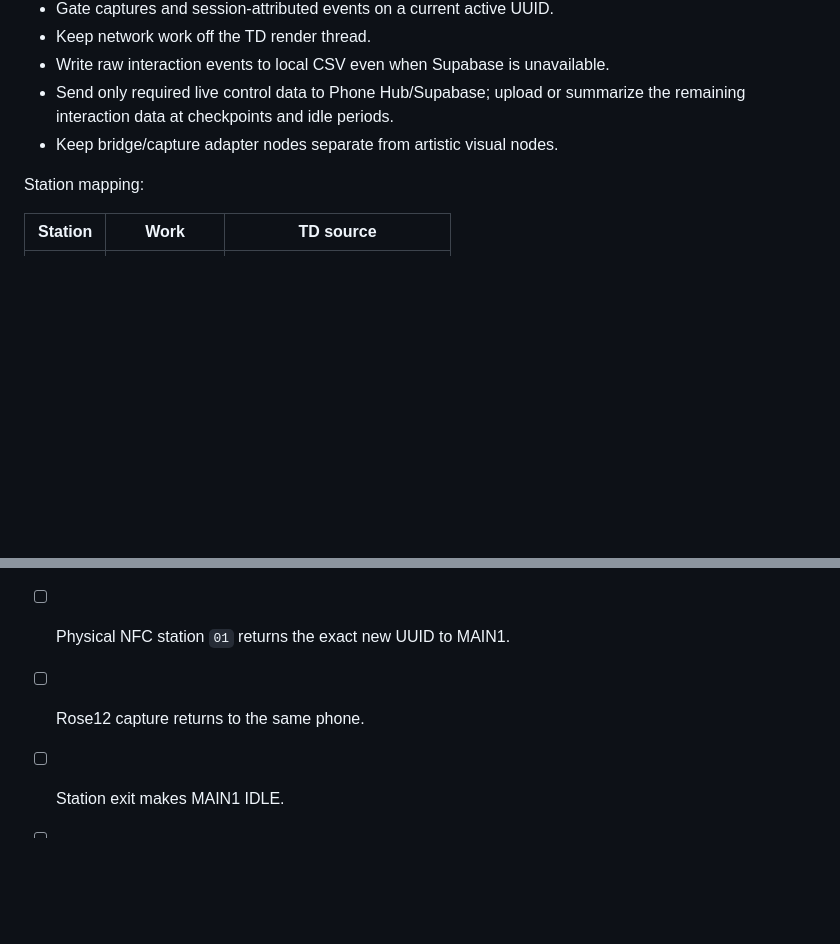
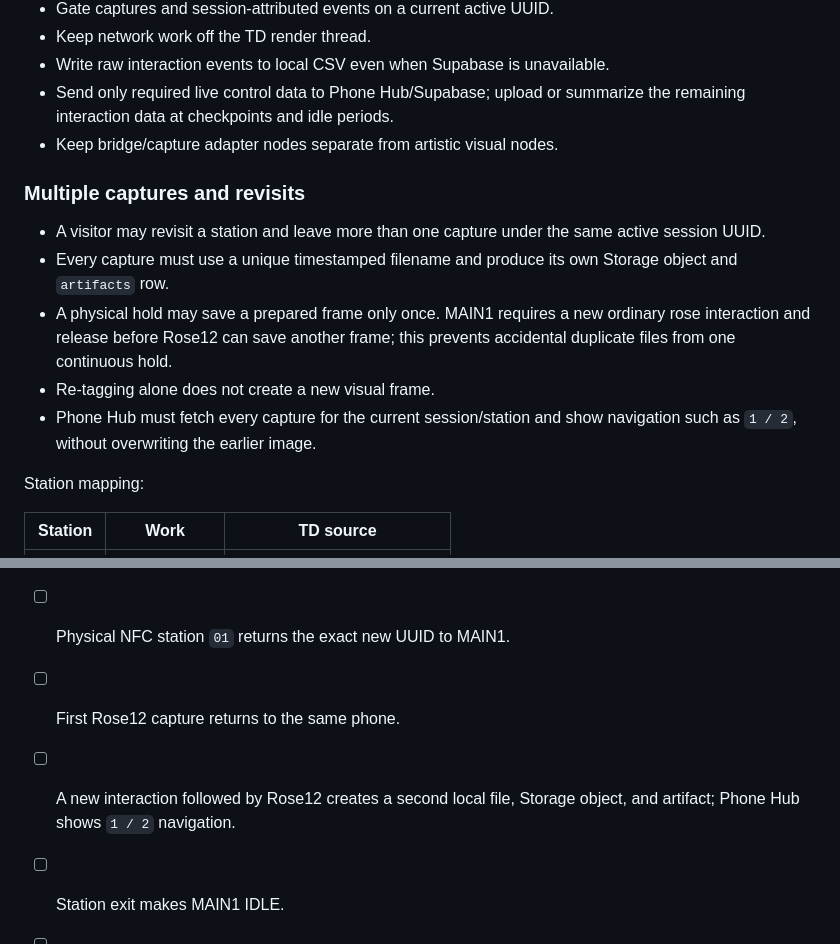
Before and after one commit to minnie427/metarose-funeral, a Markdown page: PHONE_HUB_TD_SESSION_CONTRACT_V3_20260814.md, 2 parts joined by grey strips. Drawn GitHub-style; blank space fills up the shorter version.

Commit message:
Document multi-capture revisit contract

```diff
--- a/PHONE_HUB_TD_SESSION_CONTRACT_V3_20260814.md
+++ b/PHONE_HUB_TD_SESSION_CONTRACT_V3_20260814.md
@@ -102,6 +102,19 @@ Do not rerun the full schema on the existing project.
   the remaining interaction data at checkpoints and idle periods.
 - Keep bridge/capture adapter nodes separate from artistic visual nodes.
 
+### Multiple captures and revisits
+
+- A visitor may revisit a station and leave more than one capture under the
+  same active session UUID.
+- Every capture must use a unique timestamped filename and produce its own
+  Storage object and `artifacts` row.
+- A physical hold may save a prepared frame only once. MAIN1 requires a new
+  ordinary rose interaction and release before Rose12 can save another frame;
+  this prevents accidental duplicate files from one continuous hold.
+- Re-tagging alone does not create a new visual frame.
+- Phone Hub must fetch every capture for the current session/station and show
+  navigation such as `1 / 2`, without overwriting the earlier image.
+
 Station mapping:
 
 | Station | Work | TD source |
@@ -155,6 +168,8 @@ Release is allowed only when all are true:
 - [ ] `v_active_at_station` definition is latest-first and active-only.
 - [ ] Browser session-control smoke test passes with queue `0`.
 - [ ] Physical NFC station `01` returns the exact new UUID to MAIN1.
-- [ ] Rose12 capture returns to the same phone.
+- [ ] First Rose12 capture returns to the same phone.
+- [ ] A new interaction followed by Rose12 creates a second local file,
+      Storage object, and artifact; Phone Hub shows `1 / 2` navigation.
 - [ ] Station exit makes MAIN1 IDLE.
 - [ ] No service/secret key exists in the public repository.
```
